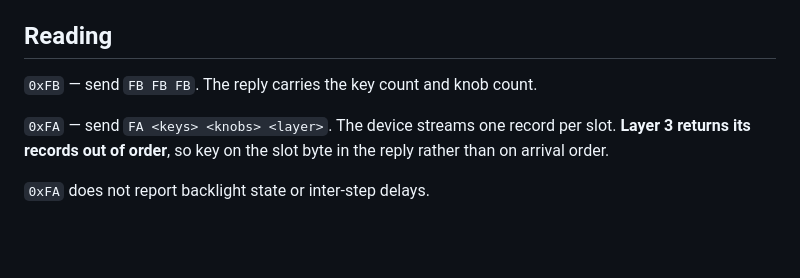
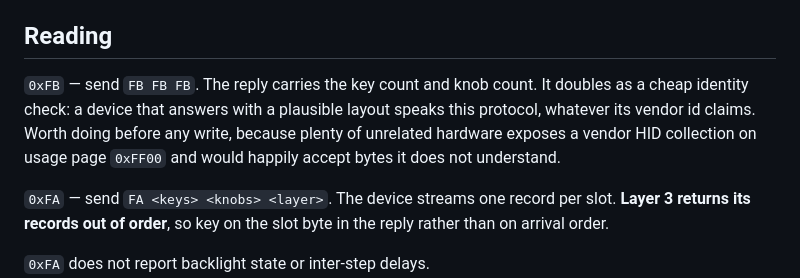
Before and after one commit to joseantoniojimenezgarcia698-hub/macropad-rebind, a Markdown page: docs/PROTOCOL.md, the part around the change. Drawn GitHub-style; blank space fills up the shorter version.

```diff
--- a/docs/PROTOCOL.md
+++ b/docs/PROTOCOL.md
@@ -120,7 +120,11 @@ Per slot: the record, then optionally a delay record, then `AA AA`, `FD FE FF`,
 
 ## Reading
 
-`0xFB` — send `FB FB FB`. The reply carries the key count and knob count.
+`0xFB` — send `FB FB FB`. The reply carries the key count and knob count. It
+doubles as a cheap identity check: a device that answers with a plausible layout
+speaks this protocol, whatever its vendor id claims. Worth doing before any write,
+because plenty of unrelated hardware exposes a vendor HID collection on usage page
+`0xFF00` and would happily accept bytes it does not understand.
 
 `0xFA` — send `FA <keys> <knobs> <layer>`. The device streams one record per
 slot. **Layer 3 returns its records out of order**, so key on the slot byte in
```
Also changed, not shown: README.md (+5 -0 lines).
